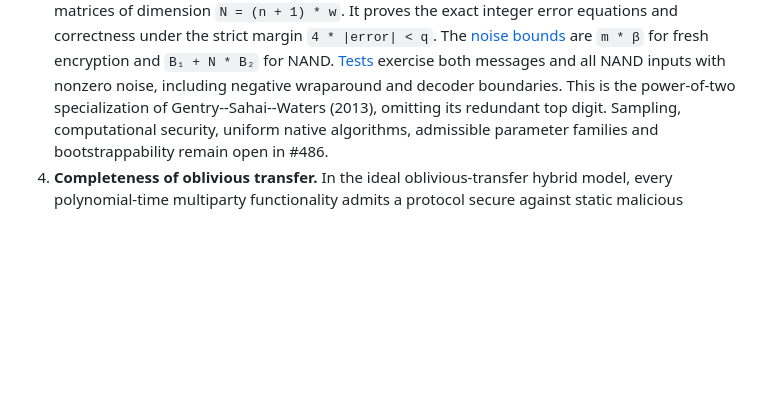
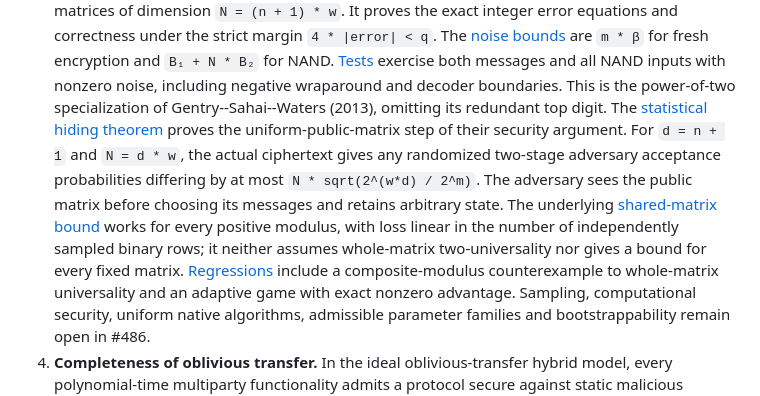
Before and after one commit to SamuelSchlesinger/complexitylib2, a Markdown page: ROADMAP.md, the part around the change. GitHub-like rendering; blank space fills up the shorter version.

Commit message:
doc(crypto): record GSW statistical hiding and remaining security work
Document the arbitrary-state adaptive bound in the uniform-public-matrix world while retaining generated-key security, sampling, native algorithms, parameter families and bootstrappability as open obligations. AI-assisted by worker-codex-gsw-hiding-20261023; independently reviewed against the final Lean statements by /root/library_map.

```diff
--- a/ROADMAP.md
+++ b/ROADMAP.md
@@ -199,6 +199,16 @@ existing developments, source credit and saved branches remain available for a f
    [Tests](ComplexityTests/Crypto/GSW.lean) exercise both messages and all NAND inputs with nonzero
    noise, including negative wraparound and decoder boundaries. This is the power-of-two
    specialization of Gentry--Sahai--Waters (2013), omitting its redundant top digit.
+   The [statistical hiding theorem](Complexity/Crypto/Computational/Homomorphic/GSW/Hiding.lean)
+   proves the uniform-public-matrix step of their security argument. For `d = n + 1` and
+   `N = d * w`, the actual ciphertext gives any randomized two-stage adversary acceptance
+   probabilities differing by at most `N * sqrt(2^(w*d) / 2^m)`. The adversary sees the public
+   matrix before choosing its messages and retains arbitrary state. The underlying
+   [shared-matrix bound](Complexity/Probability/BitString/SubsetSum/Matrix.lean) works for every
+   positive modulus, with loss linear in the number of independently sampled binary rows;
+   it neither assumes whole-matrix two-universality nor gives a bound for every fixed matrix.
+   [Regressions](ComplexityTests/Crypto/GSWHiding.lean) include a composite-modulus counterexample
+   to whole-matrix universality and an adaptive game with exact nonzero advantage.
    Sampling, computational security, uniform native algorithms, admissible parameter families
    and bootstrappability remain open in #486.
 4. **Completeness of oblivious transfer.** In the ideal oblivious-transfer hybrid model, every
```
